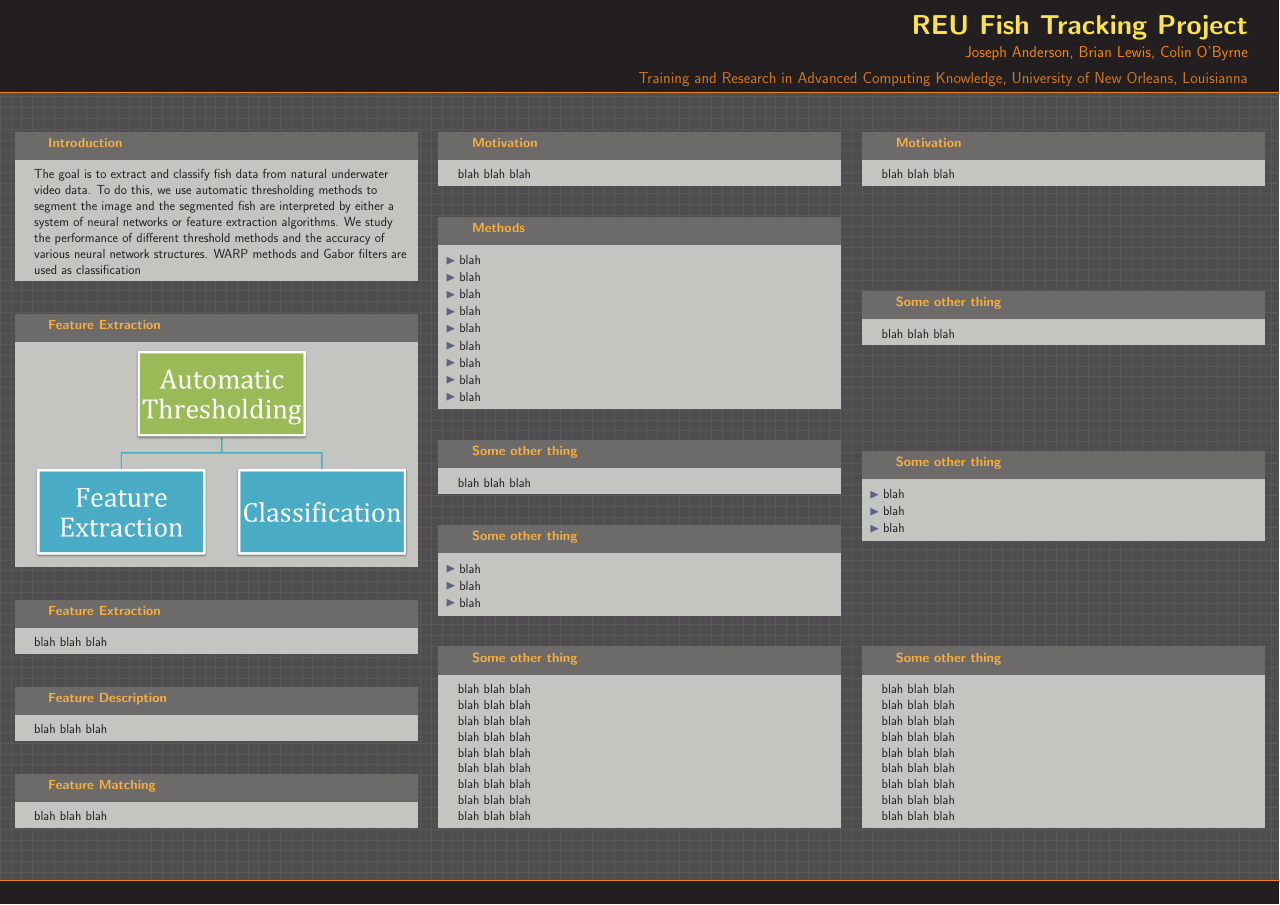
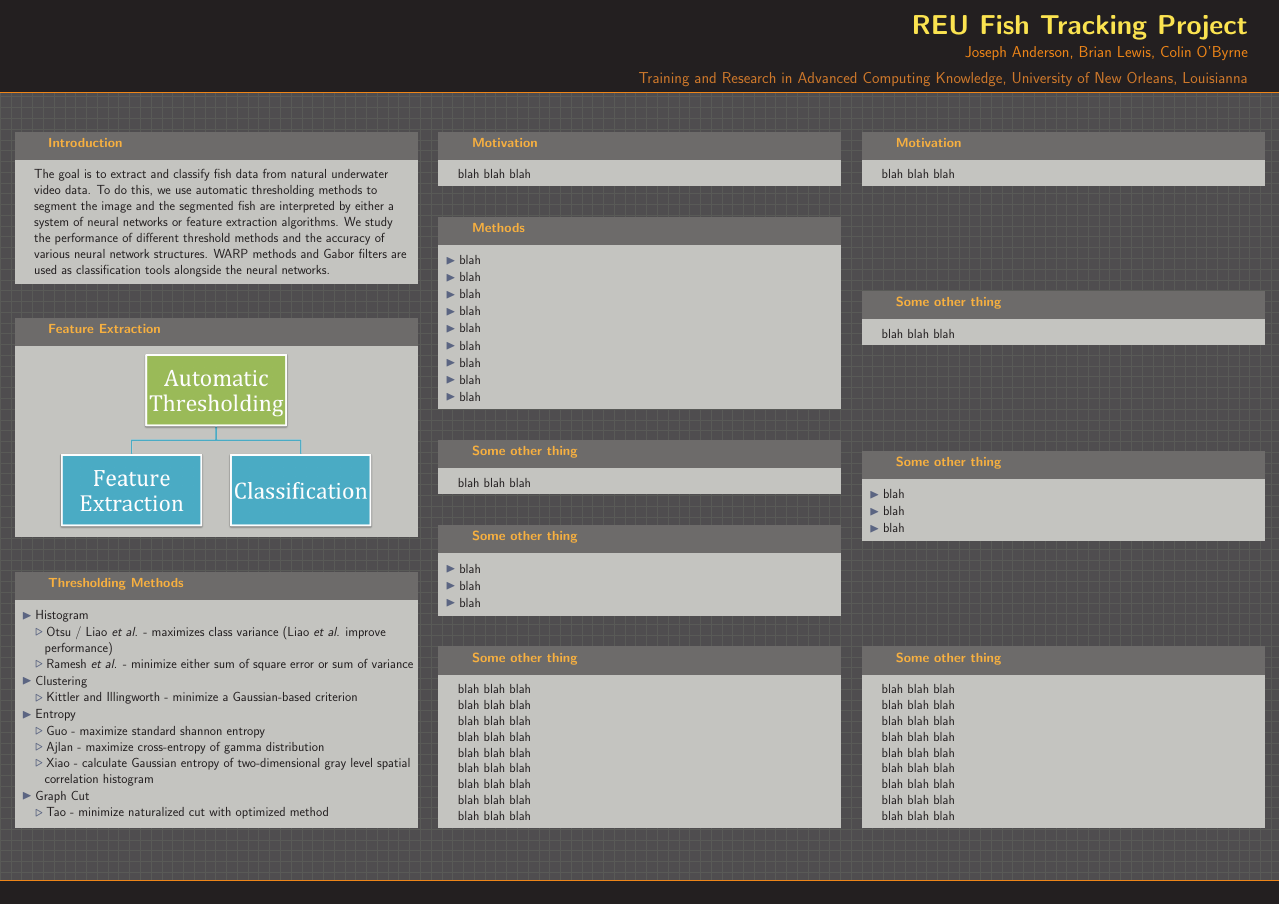
Before and after one commit to jtanderson/Fish-Poster, a LaTeX poster (Poster.tex): the whole page. Compiled offline with pdfLaTeX.

Commit message:
Theme, blah blah blah

```diff
--- a/Poster.tex
+++ b/Poster.tex
@@ -59,19 +59,32 @@
             \end{block}
             \vfill
             \begin{block}{Feature Extraction}
-              \includegraphics[width=.95\linewidth]{figures/process}
+              \centering
+              \includegraphics[width=.8\linewidth]{figures/process}
             \end{block}
             \vfill
-            \begin{block}{Feature Extraction}
-              blah blah blah
-            \end{block}
-            \vfill
-            \begin{block}{Feature Description}
-              blah blah blah
-            \end{block}
-            \vfill
-            \begin{block}{Feature Matching}
-              blah blah blah
+            \begin{block}{Thresholding Methods}
+              \begin{itemize}
+              	\item Histogram
+			\begin{itemize}
+				\item Otsu / Liao \emph{et al}. - maximizes class variance (Liao \emph{et al}. improve performance)
+				\item Ramesh \emph{et al}. - minimize either sum of square error or sum of variance
+			\end{itemize}
+		\item Clustering
+			\begin{itemize}
+				\item Kittler and Illingworth - minimize a Gaussian-based criterion
+			\end{itemize}
+		\item Entropy
+			\begin{itemize}
+				\item Guo - maximize standard shannon entropy
+				\item Ajlan - maximize cross-entropy of gamma distribution
+				\item Xiao - calculate Gaussian entropy of two-dimensional gray level spatial correlation histogram
+			\end{itemize}
+		\item Graph Cut
+			\begin{itemize}
+				\item Tao - minimize naturalized cut with optimized method
+			\end{itemize}
+              \end{itemize}
             \end{block}
           }
         \end{minipage}
```
Also changed, not shown: Poster.tex (2 more changed lines).
